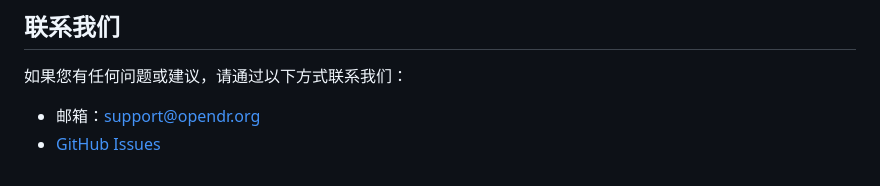
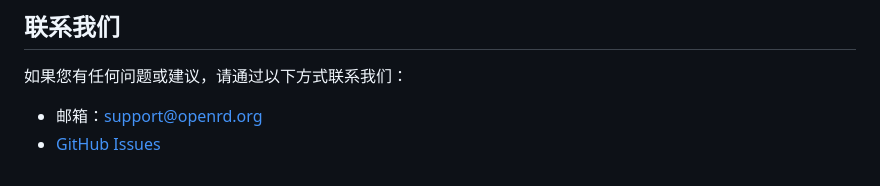
Before and after one commit to openrd-io/OpenRD-web-server, a Markdown page: README.md, the part around the change. Drawn GitHub-style.

Commit message:
Update README.md
修正邮箱地址

```diff
--- a/README.md
+++ b/README.md
@@ -124,5 +124,5 @@ Hello, World!
 
 如果您有任何问题或建议，请通过以下方式联系我们：
 
-- 邮箱：support@opendr.org
+- 邮箱：support@openrd.org
 - [GitHub Issues](https://github.com/OpenRD-web-server/issues)
```
